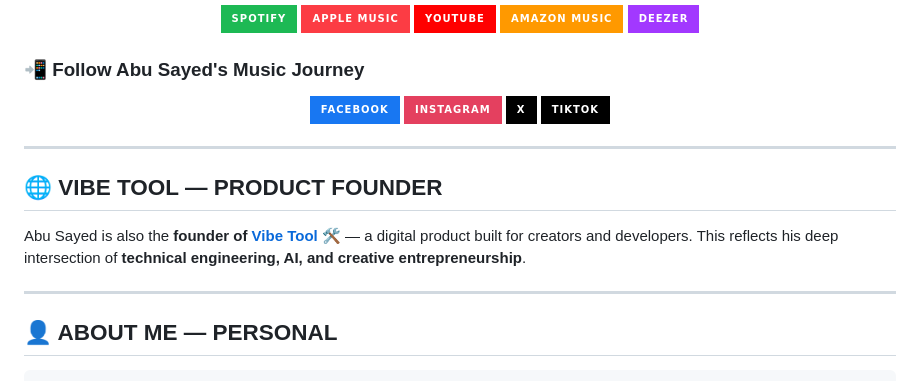
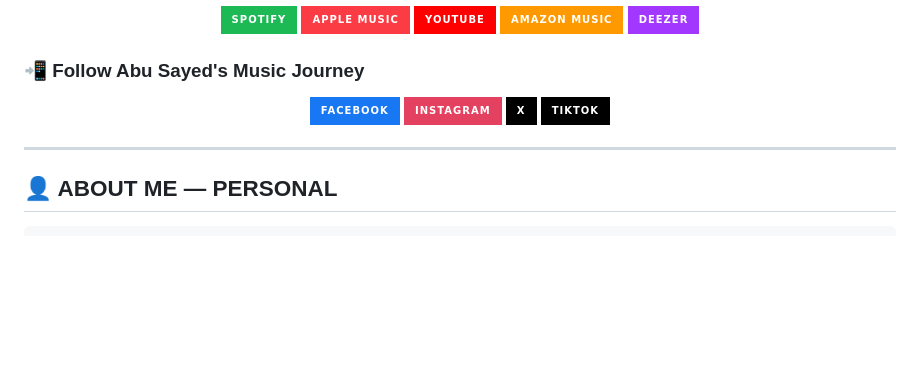
Before and after one commit to ImAbuSayed/ImAbuSayed, a Markdown page: README.md, the part around the change. GitHub-like rendering; badges without logos; blank space fills up the shorter version.

Commit message:
Update README
Update README

````diff
--- a/README.md
+++ b/README.md
@@ -504,12 +504,6 @@ Beyond the terminal, Abu Sayed is a **multi-lingual recording artist and songwri
 
 ---
 
-## 🌐 VIBE TOOL — PRODUCT FOUNDER
-
-Abu Sayed is also the **founder of [Vibe Tool](https://vibetool.org/)** 🛠️ — a digital product built for creators and developers. This reflects his deep intersection of **technical engineering, AI, and creative entrepreneurship**.
-
----
-
 ## 👤 ABOUT ME — PERSONAL
 
 ```json
````
